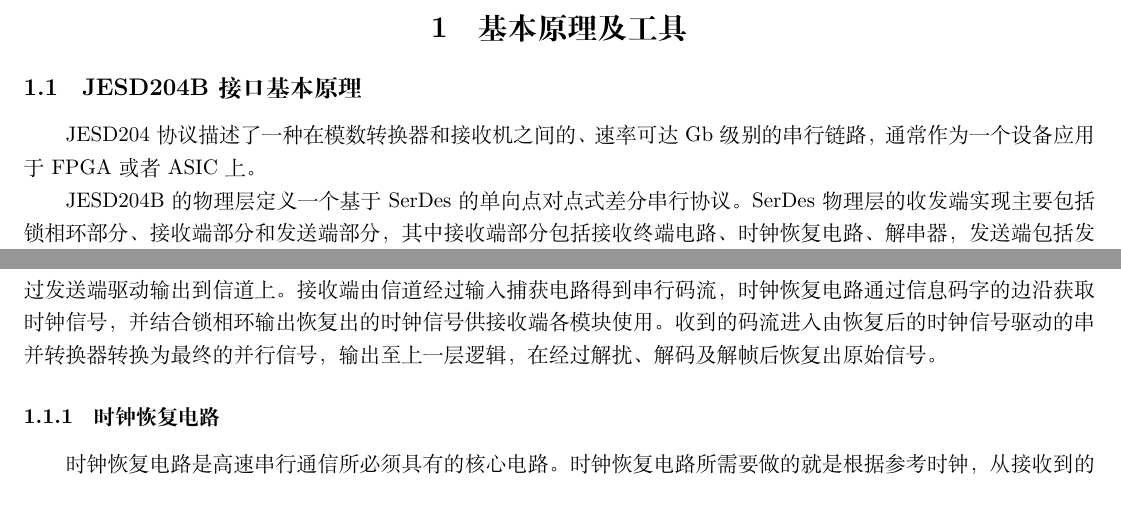
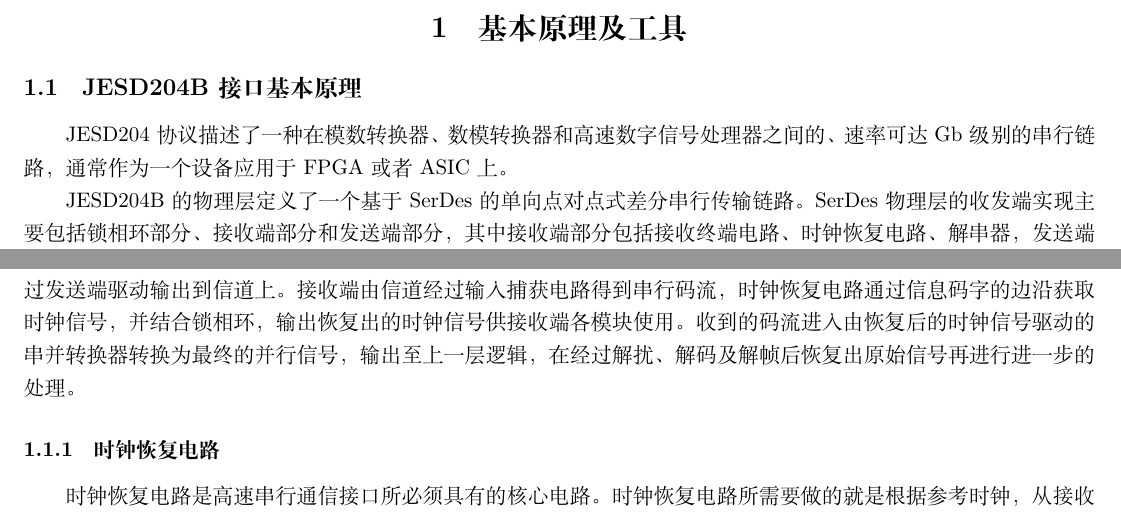
Before and after one commit to laoDeng/MasterPaper, a LaTeX document (Chapter2/chapter2.tex): two parts of page 1 of 4, joined at a grey line, cut so that both start at the same text. Compiled offline with XeLaTeX.

Commit message:
Fix some problem in chapter2.

```diff
--- a/Chapter2/chapter2.tex
+++ b/Chapter2/chapter2.tex
@@ -26,9 +26,9 @@
 
 \subsection{JESD204B接口基本原理}
 
-JESD204协议描述了一种在模数转换器和接收机之间的、速率可达Gb级别的串行链路，通常作为一个设备应用于FPGA或者ASIC上。
+JESD204协议描述了一种在模数转换器、数模转换器和高速数字信号处理器之间的、速率可达Gb级别的串行链路，通常作为一个设备应用于FPGA或者ASIC上。
 
-JESD204B的物理层定义一个基于SerDes的单向点对点式差分串行协议。
+JESD204B的物理层定义了一个基于SerDes的单向点对点式差分串行传输链路。
 SerDes物理层的收发端实现主要包括锁相环部分、接收端部分和发送端部分，其中接收端部分包括接收终端电路、时钟恢复电路、解串器，发送端包括发送驱动电路、串行器、伪随机序列生成器\cite{nishi2008asic}。
 具体结构如图\ref{fig:serdes_phylayer_summery}所示。
 
@@ -40,11 +40,10 @@ SerDes物理层的收发端实现主要包括锁相环部分、接收端部分
 \end{figure}
 
 最初的并行原始信号由模数转换器给出，经过组帧、编码及加扰后进入物理层，由并串转换器转换为串行码流通过发送端驱动输出到信道上。
-接收端由信道经过输入捕获电路得到串行码流，时钟恢复电路通过信息码字的边沿获取时钟信号，并结合锁相环输出恢复出的时钟信号供接收端各模块使用。
-收到的码流进入由恢复后的时钟信号驱动的串并转换器转换为最终的并行信号，输出至上一层逻辑，在经过解扰、解码及解帧后恢复出原始信号。
+接收端由信道经过输入捕获电路得到串行码流，时钟恢复电路通过信息码字的边沿获取时钟信号，并结合锁相环，输出恢复出的时钟信号供接收端各模块使用。
+收到的码流进入由恢复后的时钟信号驱动的串并转换器转换为最终的并行信号，输出至上一层逻辑，在经过解扰、解码及解帧后恢复出原始信号再进行进一步的处理。
 
 \subsubsection{时钟恢复电路}
 
-时钟恢复电路是高速串行通信所必须具有的核心电路。
-时钟恢复电路所需要做的就是根据参考时钟，从接收到的串行信号中将时钟信号提取处来。
-在串行传输中，信道上只有串行数据在传输，并没有单独的可以同步的时钟信号。
+时钟恢复电路是高速串行通信接口所必须具有的核心电路。
+时钟恢复电路所需要做的就是根据参考时钟，从接收到的串行信号中将时钟信号提取出来。
```
Also changed, not shown: Chapter2/chapter2.tex (21 more changed lines).
